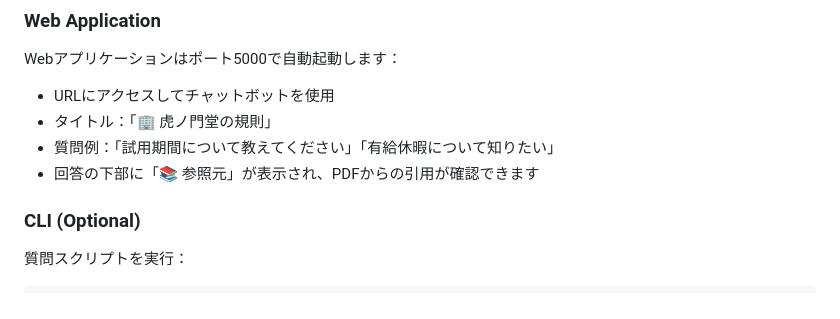
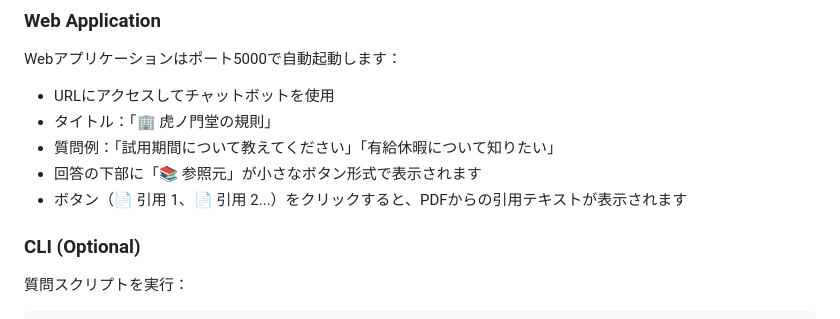
Before and after one commit to TadFuji/tora, a Markdown page: replit.md, the part around one of its changes. Drawn GitHub-style.

```diff
--- a/replit.md
+++ b/replit.md
@@ -58,7 +63,8 @@ Webアプリケーションはポート5000で自動起動します：
 - URLにアクセスしてチャットボットを使用
 - タイトル：「🏢 虎ノ門堂の規則」
 - 質問例：「試用期間について教えてください」「有給休暇について知りたい」
-- 回答の下部に「📚 参照元」が表示され、PDFからの引用が確認できます
+- 回答の下部に「📚 参照元」が小さなボタン形式で表示されます
+- ボタン（📄 引用 1、📄 引用 2...）をクリックすると、PDFからの引用テキストが表示されます
 
 ### CLI (Optional)
 質問スクリプトを実行：
```
Also changed, not shown: other parts of replit.md (+10 -5 lines).
